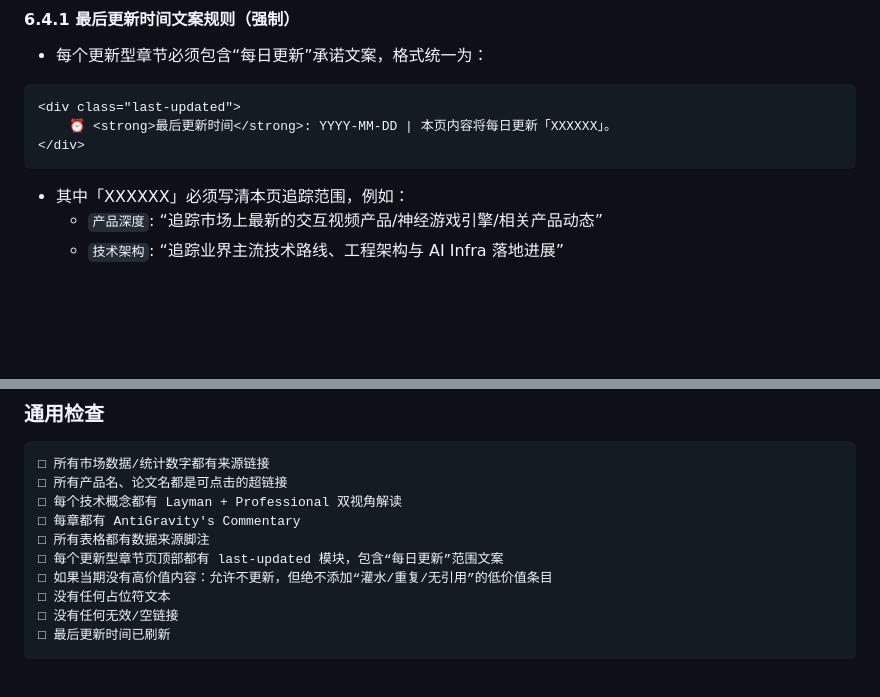
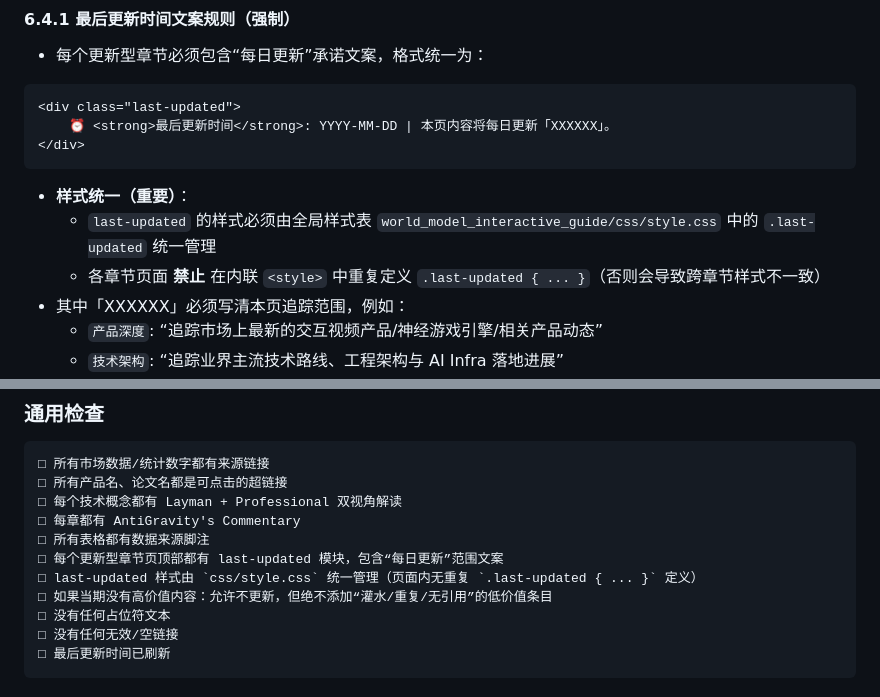
Before and after one commit to dingguanglei/world-model-interactive-guide, a Markdown page: .agent/workflows/antigravity-content-guide.md, 2 parts joined by grey strips. Drawn GitHub-style; blank space fills up the shorter version.

Commit message:
docs: 规范化 last-updated 全局样式约定
Co-authored-by: dingguanglei.ai <dingguanglei.ai@gmail.com>

````diff
--- a/.agent/workflows/antigravity-content-guide.md
+++ b/.agent/workflows/antigravity-content-guide.md
@@ -375,6 +375,9 @@ description: AntiGravity 高质量内容撰写规范指南
     ⏰ <strong>最后更新时间</strong>: YYYY-MM-DD | 本页内容将每日更新「XXXXXX」。
 </div>
 ```
+- **样式统一（重要）**：
+  - `last-updated` 的样式必须由全局样式表 `world_model_interactive_guide/css/style.css` 中的 `.last-updated` 统一管理
+  - 各章节页面 **禁止** 在内联 `<style>` 中重复定义 `.last-updated { ... }`（否则会导致跨章节样式不一致）
 - 其中「XXXXXX」必须写清本页追踪范围，例如：
   - `产品深度`: “追踪市场上最新的交互视频产品/神经游戏引擎/相关产品动态”
   - `技术架构`: “追踪业界主流技术路线、工程架构与 AI Infra 落地进展”
@@ -454,6 +457,7 @@ description: AntiGravity 高质量内容撰写规范指南
 □ 每章都有 AntiGravity's Commentary
 □ 所有表格都有数据来源脚注
 □ 每个更新型章节页顶部都有 last-updated 模块，包含“每日更新”范围文案
+□ last-updated 样式由 `css/style.css` 统一管理（页面内无重复 `.last-updated { ... }` 定义）
 □ 如果当期没有高价值内容：允许不更新，但绝不添加“灌水/重复/无引用”的低价值条目
 □ 没有任何占位符文本
 □ 没有任何无效/空链接
````
Also changed, not shown: 1 other file.
